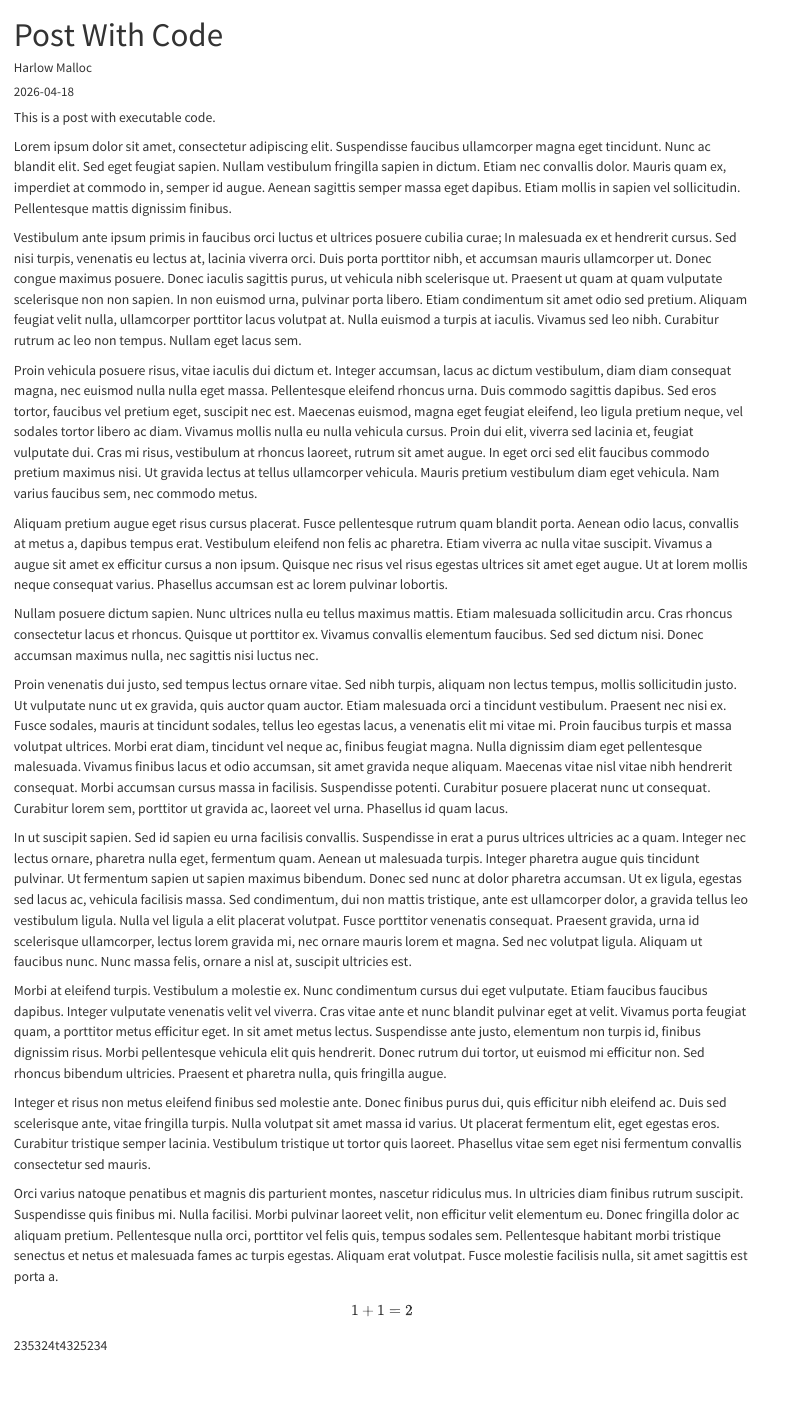
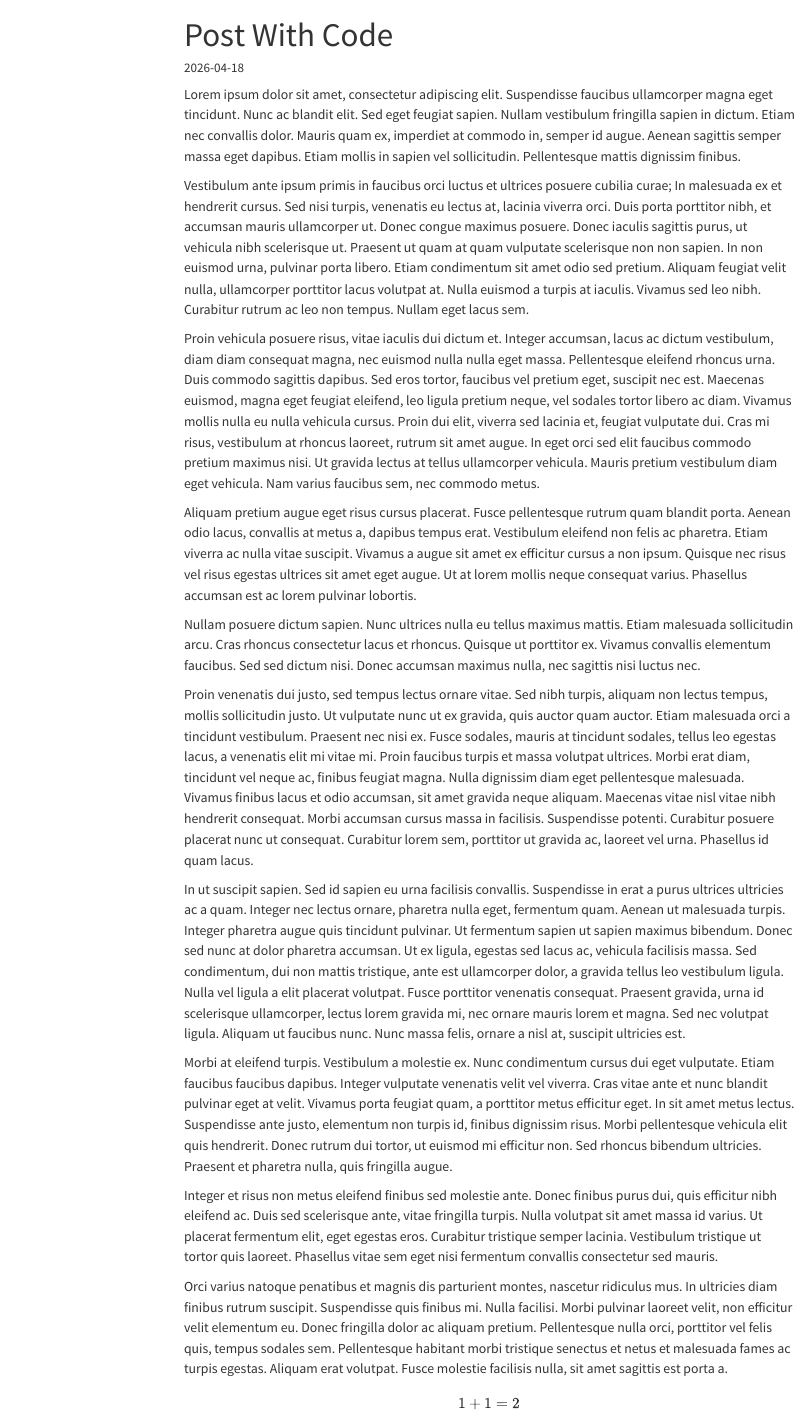
Before and after one commit to c-lin-chunyi/blog, a Quarto document (posts/post-with-code/index.qmd): the page in a window 1100 px wide, from its top. Rendered offline with R 4.5, knitr and Pandoc in place of Quarto, with nearby package versions; menus at the side of the page are left out.

Commit message:
change index page for posts

```diff
--- a/posts/_metadata.yml
+++ b/posts/_metadata.yml
@@ -1,8 +1,28 @@
-# options specified here will apply to all posts in this folder
+# Options specified here will apply to all posts in this folder
 
-# freeze computational output
-# (see https://quarto.org/docs/projects/code-execution.html#freeze)
+# Date format
+date-format: "dddd, MMMM D, YYYY"
+
+# Freeze computational output
 freeze: true
 
 # Enable banner style title blocks
 title-block-banner: true
+
+# Add blog-post class to the banner header area
+format:
+  html:
+    code-tools: true
+    quarto-template-params:
+      banner-header-class: "blog-post"
+
+# Default for table of contents
+toc: true
+toc-title: Contents
+toc-location: left
+
+# Default author
+author:
+  - name: Chunyi Lin
+    url: https://www.chunyi-lin.com/
+    orcid: 0009-0008-9762-8705
--- a/posts/post-with-code/index.qmd
+++ b/posts/post-with-code/index.qmd
@@ -1,12 +1,8 @@
 ---
 title: "Post With Code"
-author: "Harlow Malloc"
 date: "2026-04-18"
-categories: [news, code, analysis]
-image: "image.jpg"
+categories: [example]
 ---
-
-This is a post with executable code.
 
 Lorem ipsum dolor sit amet, consectetur adipiscing elit. Suspendisse faucibus ullamcorper magna eget tincidunt. Nunc ac blandit elit. Sed eget feugiat sapien. Nullam vestibulum fringilla sapien in dictum. Etiam nec convallis dolor. Mauris quam ex, imperdiet at commodo in, semper id augue. Aenean sagittis semper massa eget dapibus. Etiam mollis in sapien vel sollicitudin. Pellentesque mattis dignissim finibus.
 
@@ -29,5 +25,3 @@
 Orci varius natoque penatibus et magnis dis parturient montes, nascetur ridiculus mus. In ultricies diam finibus rutrum suscipit. Suspendisse quis finibus mi. Nulla facilisi. Morbi pulvinar laoreet velit, non efficitur velit elementum eu. Donec fringilla dolor ac aliquam pretium. Pellentesque nulla orci, porttitor vel felis quis, tempus sodales sem. Pellentesque habitant morbi tristique senectus et netus et malesuada fames ac turpis egestas. Aliquam erat volutpat. Fusce molestie facilisis nulla, sit amet sagittis est porta a.
 
 $$1+1=2$$
-
-235324t4325234
```
Also changed, not shown: posts/index.qmd (+3 -0 lines), posts/welcome/index.qmd (deleted, +0 -12 lines), posts/post-with-code/image.jpg (deleted), posts/welcome/thumbnail.jpg (deleted).
